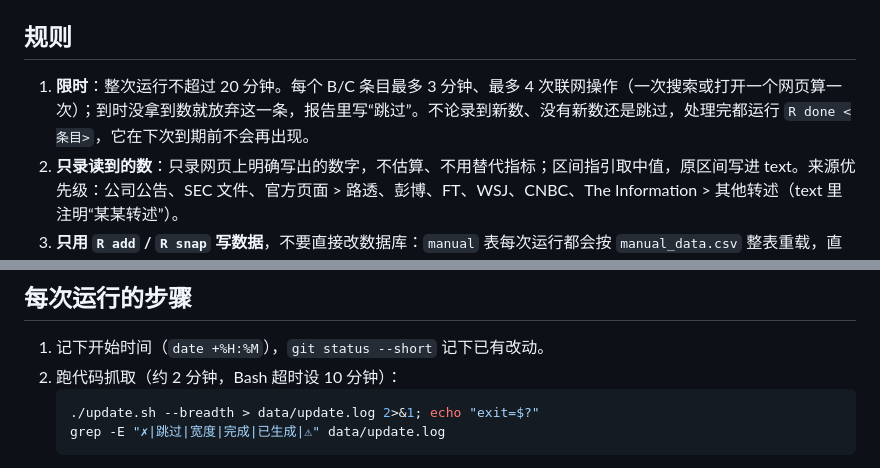
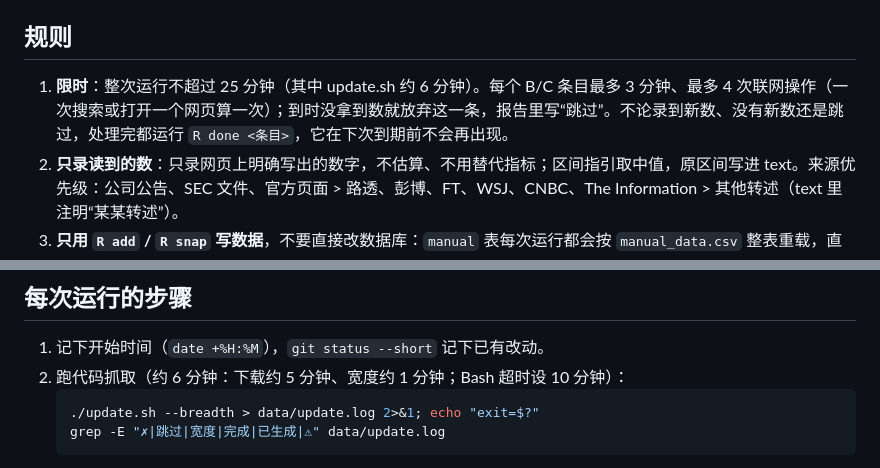
Before and after one commit to qianshuofu/Indictor_monitor, a Markdown page: 每日更新手册.md, 2 parts joined by grey strips. Rendered like a GitHub page.

````diff
--- a/每日更新手册.md
+++ b/每日更新手册.md
@@ -13,7 +13,7 @@
 
 ## 规则
 
-1. **限时**：整次运行不超过 20 分钟。每个 B/C 条目最多 3 分钟、最多 4 次联网操作（一次搜索或打开一个网页算一次）；到时没拿到数就放弃这一条，报告里写“跳过”。不论录到新数、没有新数还是跳过，处理完都运行 `R done <条目>`，它在下次到期前不会再出现。
+1. **限时**：整次运行不超过 25 分钟（其中 update.sh 约 6 分钟）。每个 B/C 条目最多 3 分钟、最多 4 次联网操作（一次搜索或打开一个网页算一次）；到时没拿到数就放弃这一条，报告里写“跳过”。不论录到新数、没有新数还是跳过，处理完都运行 `R done <条目>`，它在下次到期前不会再出现。
 2. **只录读到的数**：只录网页上明确写出的数字，不估算、不用替代指标；区间指引取中值，原区间写进 text。来源优先级：公司公告、SEC 文件、官方页面 > 路透、彭博、FT、WSJ、CNBC、The Information > 其他转述（text 里注明“某某转述”）。
 3. **只用 `R add` / `R snap` 写数据**，不要直接改数据库：`manual` 表每次运行都会按 `manual_data.csv` 整表重载，直接写进库的记录会被清掉。item 名称必须与下文完全一致，同一条线才连得起来。`add` 会拦下没用过的 item 名称和量级相差 5 倍以上的数值；被拦下时先核对，只有下文写明“第一次录入”时才加 `--new-item`，核实单位无误才加 `--force`。
 4. **不改代码和配置**：update.sh 里有序列失败只写进报告，不在定时任务里修。
@@ -22,7 +22,7 @@
 ## 每次运行的步骤
 
 1. 记下开始时间（`date +%H:%M`），`git status --short` 记下已有改动。
-2. 跑代码抓取（约 2 分钟，Bash 超时设 10 分钟）：
+2. 跑代码抓取（约 6 分钟：下载约 5 分钟、宽度约 1 分钟；Bash 超时设 10 分钟）：
    ```bash
    ./update.sh --breadth > data/update.log 2>&1; echo "exit=$?"
    grep -E "✗|跳过|宽度|完成|已生成|⚠" data/update.log
````
Also changed, not shown: README.md (+2 -2 lines).
